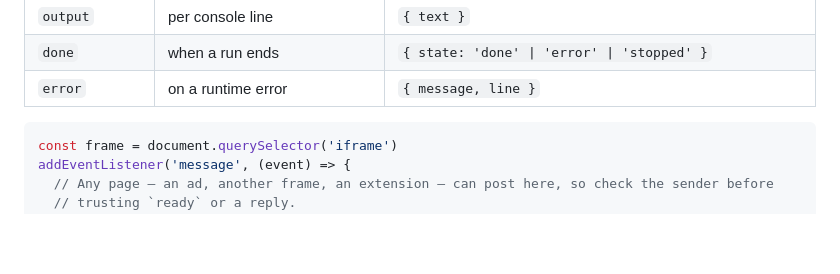
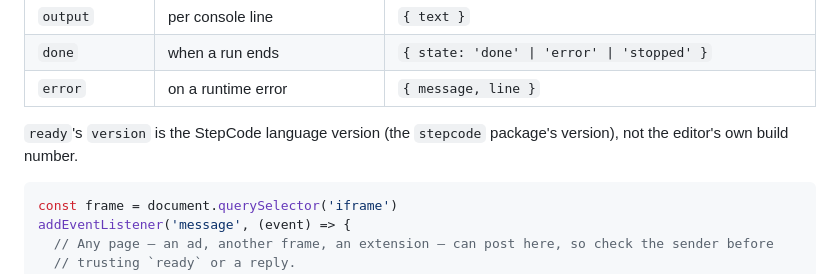
Before and after one commit to RolandoAndrade/stepcode, a Markdown page: packages/editor/README.md, the part around the change. Rendered like a GitHub page; blank space fills up the shorter version.

Commit message:
docs(editor): say what the ready message's version is

````diff
--- a/packages/editor/README.md
+++ b/packages/editor/README.md
@@ -85,6 +85,9 @@ Receive:
 | `output` | per console line | `{ text }` |
 | `done` | when a run ends | `{ state: 'done' \| 'error' \| 'stopped' }` |
 | `error` | on a runtime error | `{ message, line }` |
+
+`ready`'s `version` is the StepCode language version (the `stepcode` package's version), not the
+editor's own build number.
 
 ```js
 const frame = document.querySelector('iframe')
````
